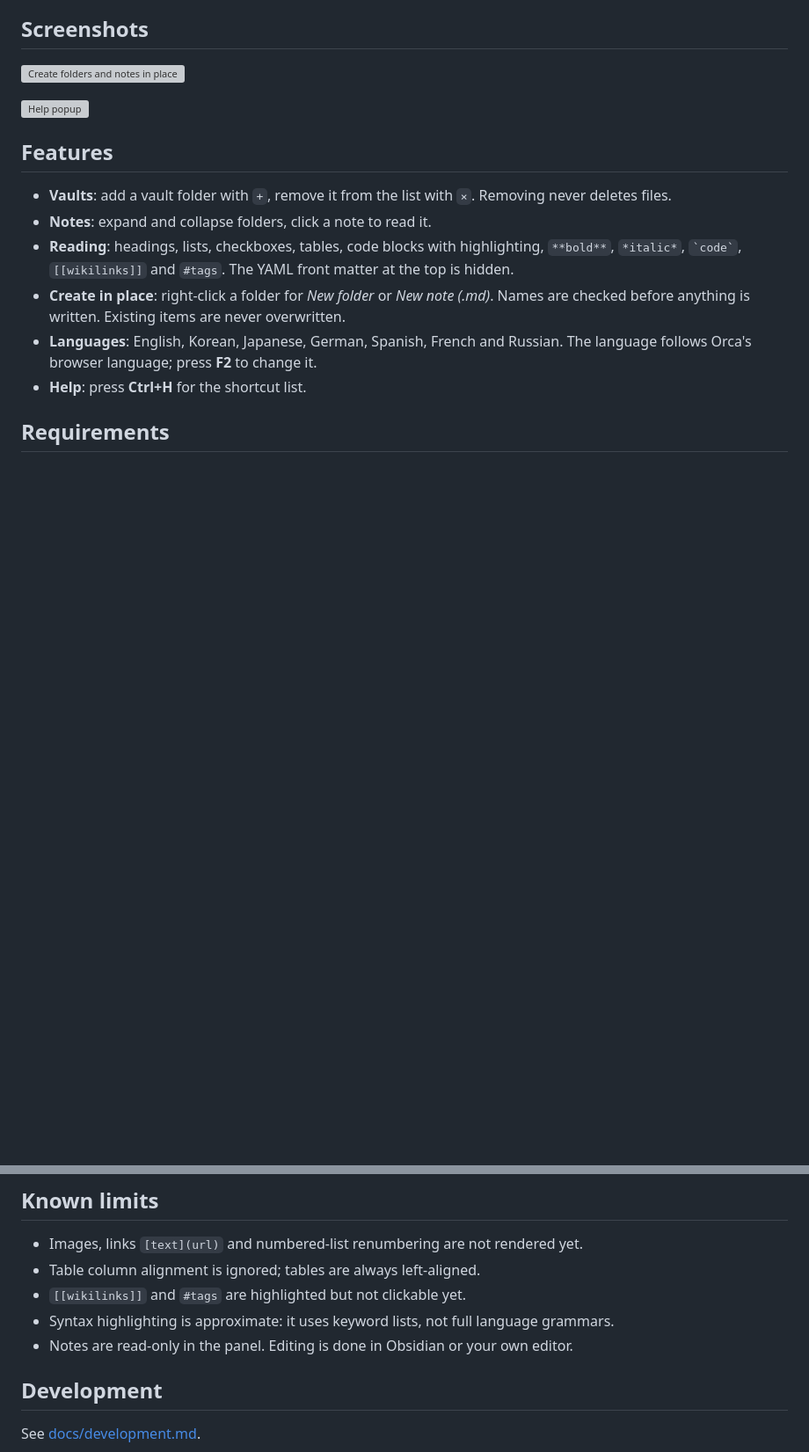
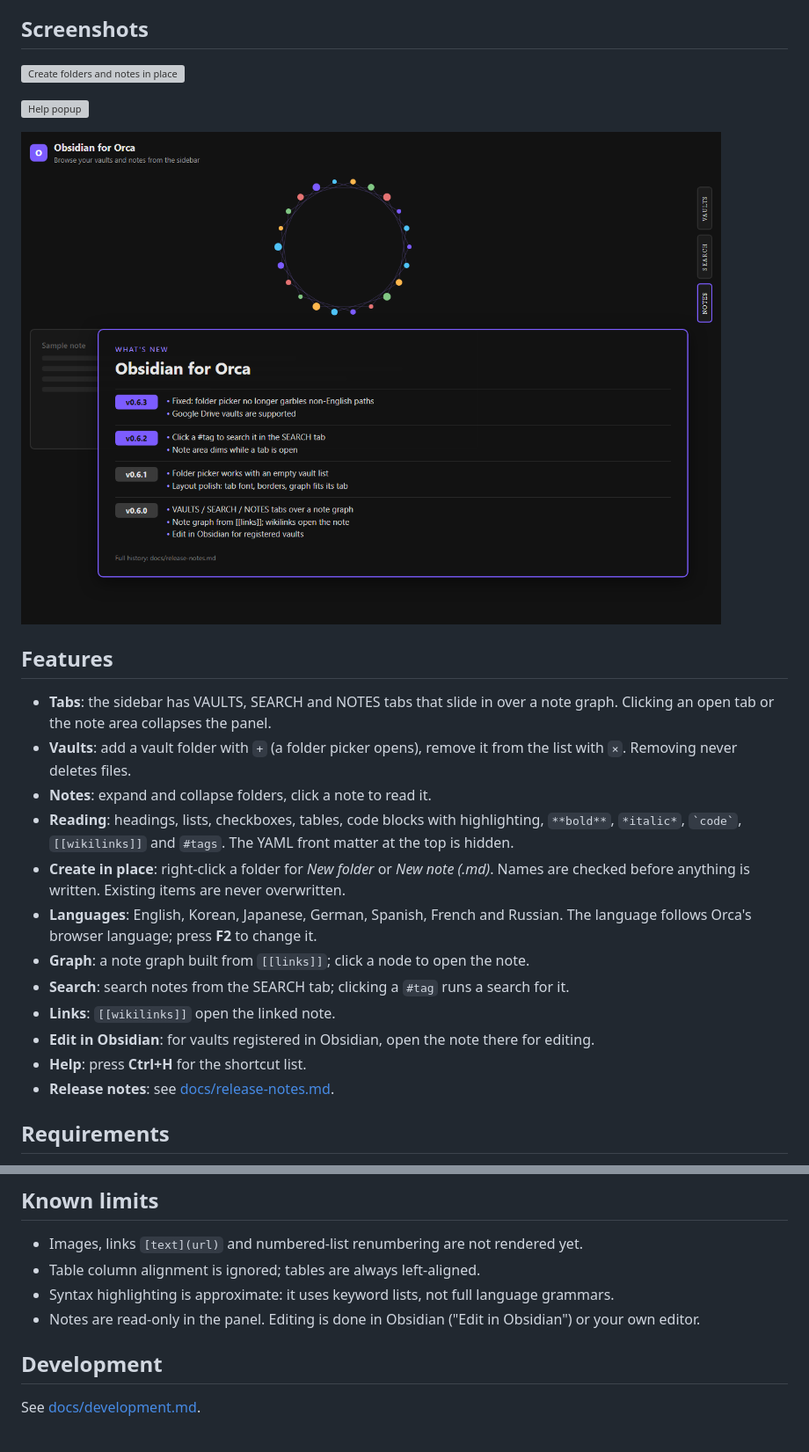
Before and after one commit to vrwolf1004/orca-obsidian, a Markdown page: README.md, 2 parts joined by grey strips. Shown at 88% size. Drawn GitHub-style; pictures changed too: docs/store/screenshot-4.png (added); blank space fills up the shorter version; grey boxes are pictures that could not be loaded.

```diff
--- a/README.md
+++ b/README.md
@@ -10,14 +10,22 @@ Browse and read your [Obsidian](https://obsidian.md) vaults from the Orca sideba
 
 ![Help popup](docs/store/screenshot-2.webp)
 
+![What's new in each version](docs/store/screenshot-4.png)
+
 ## Features
 
-- **Vaults**: add a vault folder with `+`, remove it from the list with `×`. Removing never deletes files.
+- **Tabs**: the sidebar has VAULTS, SEARCH and NOTES tabs that slide in over a note graph. Clicking an open tab or the note area collapses the panel.
+- **Vaults**: add a vault folder with `+` (a folder picker opens), remove it from the list with `×`. Removing never deletes files.
 - **Notes**: expand and collapse folders, click a note to read it.
 - **Reading**: headings, lists, checkboxes, tables, code blocks with highlighting, `**bold**`, `*italic*`, `` `code` ``, `[[wikilinks]]` and `#tags`. The YAML front matter at the top is hidden.
 - **Create in place**: right-click a folder for *New folder* or *New note (.md)*. Names are checked before anything is written. Existing items are never overwritten.
 - **Languages**: English, Korean, Japanese, German, Spanish, French and Russian. The language follows Orca's browser language; press **F2** to change it.
+- **Graph**: a note graph built from `[[links]]`; click a node to open the note.
+- **Search**: search notes from the SEARCH tab; clicking a `#tag` runs a search for it.
+- **Links**: `[[wikilinks]]` open the linked note.
+- **Edit in Obsidian**: for vaults registered in Obsidian, open the note there for editing.
 - **Help**: press **Ctrl+H** for the shortcut list.
+- **Release notes**: see [docs/release-notes.md](docs/release-notes.md).
 
 ## Requirements
 
@@ -42,9 +50,8 @@ It does not send data over the network, and it does not write to the vault excep
 
 - Images, links `[text](url)` and numbered-list renumbering are not rendered yet.
 - Table column alignment is ignored; tables are always left-aligned.
-- `[[wikilinks]]` and `#tags` are highlighted but not clickable yet.
 - Syntax highlighting is approximate: it uses keyword lists, not full language grammars.
-- Notes are read-only in the panel. Editing is done in Obsidian or your own editor.
+- Notes are read-only in the panel. Editing is done in Obsidian ("Edit in Obsidian") or your own editor.
 
 ## Development
 
```
Also changed, not shown: README.ko.md (+8 -3 lines), 2 other files.
